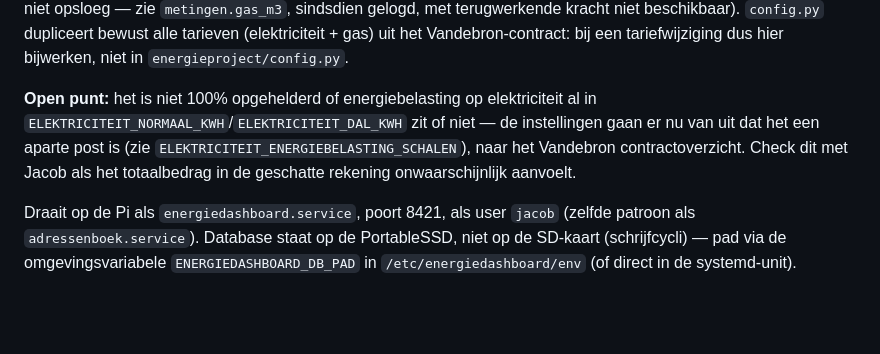
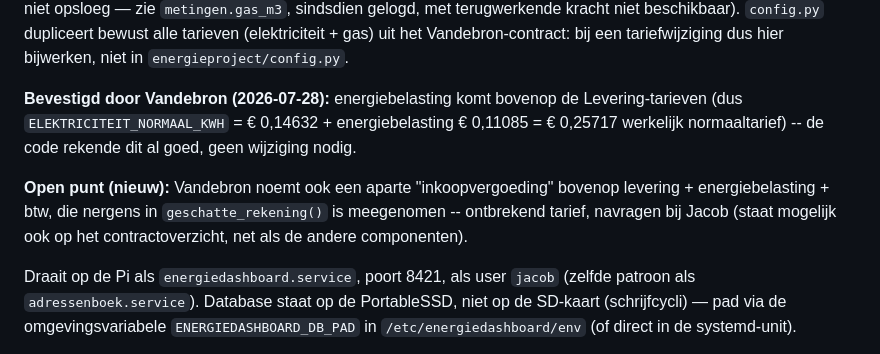
Before and after one commit to jacobv32424/energiedashboard, a Markdown page: CLAUDE.md, the part around the change. GitHub-like rendering; blank space fills up the shorter version.

Commit message:
CLAUDE.md: energiebelasting-vraag bevestigd door Vandebron, inkoopvergoeding nog open

```diff
--- a/CLAUDE.md
+++ b/CLAUDE.md
@@ -25,12 +25,16 @@ dupliceert bewust alle tarieven (elektriciteit + gas) uit het
 Vandebron-contract: bij een tariefwijziging dus hier bijwerken, niet in
 `energieproject/config.py`.
 
-**Open punt:** het is niet 100% opgehelderd of energiebelasting op
-elektriciteit al in `ELEKTRICITEIT_NORMAAL_KWH`/`ELEKTRICITEIT_DAL_KWH` zit
-of niet — de instellingen gaan er nu van uit dat het een aparte post is
-(zie `ELEKTRICITEIT_ENERGIEBELASTING_SCHALEN`), naar het Vandebron
-contractoverzicht. Check dit met Jacob als het totaalbedrag in de
-geschatte rekening onwaarschijnlijk aanvoelt.
+**Bevestigd door Vandebron (2026-07-28):** energiebelasting komt bovenop
+de Levering-tarieven (dus `ELEKTRICITEIT_NORMAAL_KWH` = € 0,14632 +
+energiebelasting € 0,11085 = € 0,25717 werkelijk normaaltarief) -- de
+code rekende dit al goed, geen wijziging nodig.
+
+**Open punt (nieuw):** Vandebron noemt ook een aparte "inkoopvergoeding"
+bovenop levering + energiebelasting + btw, die nergens in
+`geschatte_rekening()` is meegenomen -- ontbrekend tarief, navragen bij
+Jacob (staat mogelijk ook op het contractoverzicht, net als de andere
+componenten).
 
 Draait op de Pi als `energiedashboard.service`, poort 8421, als user
 `jacob` (zelfde patroon als `adressenboek.service`). Database staat op de
```
